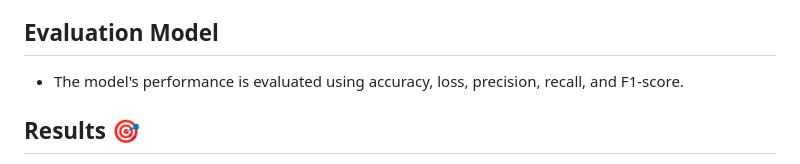
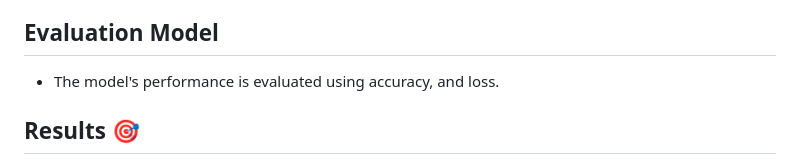
Before and after one commit to wiwinsigall/weather_project, a Markdown page: README.md, the part around the change printed below. GitHub-like rendering.

```diff
--- a/README.md
+++ b/README.md
@@ -38,7 +38,7 @@ The dataset used in this project is the [Weather Recognizer with CNN dataset](ht
 - Early stopping is used to prevent overfitting during training, with a maximum of 30 epochs.
 
 ## Evaluation Model
-- The model's performance is evaluated using accuracy, loss, precision, recall, and F1-score.
+- The model's performance is evaluated using accuracy, and loss.
 
 ## Results 🎯
 - **Training Accuracy:** 87.95% with a loss of 0.2886.
```
Also changed, not shown: other parts of README.md (+1 -0 lines).
